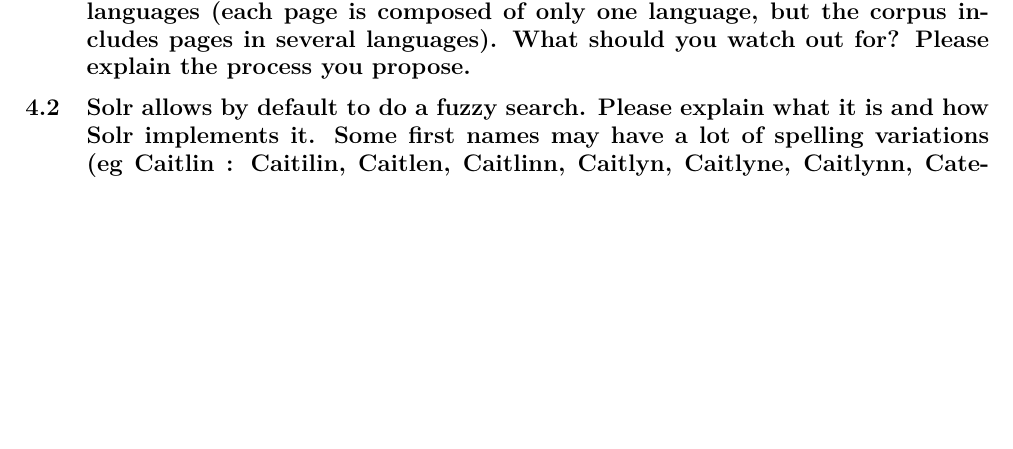
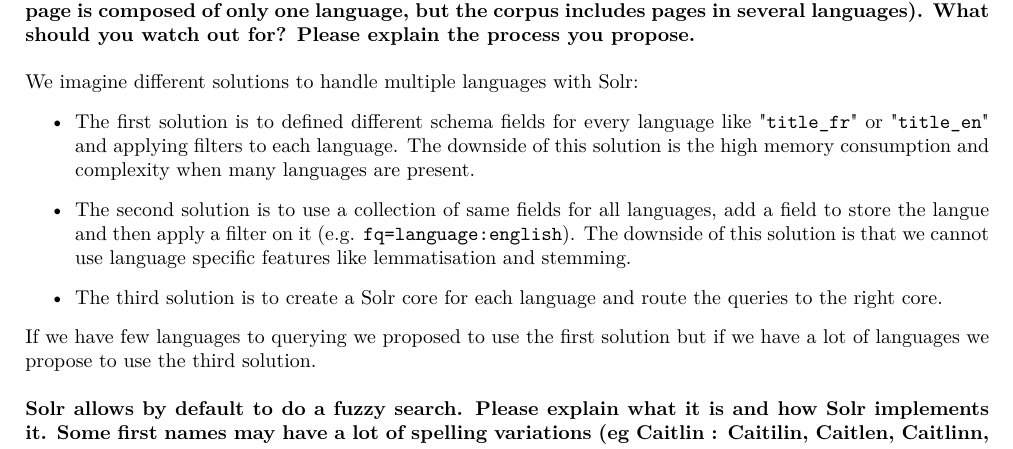
Before and after one commit to Penguinazor/mse.wem.lab1, a LaTeX document (report/report.tex): part of page 2 of 2, cut so that both start at the same text, the shorter picture padded with empty space. Compiled offline with pdfLaTeX.

Commit message:
Answer to the first theorical question

```diff
--- a/report/report.tex
+++ b/report/report.tex
@@ -31,9 +31,9 @@
 	columns=fullflexible,
 	breaklines=true,
 	tabsize=2,
-	commentstyle=\color{mygreen},
-	keywordstyle=\color{myblue},
-	stringstyle=\color{myorange}
+	%commentstyle=\color{mygreen},
+	%keywordstyle=\color{myblue},
+	%stringstyle=\color{myorange}
 }
 
 \setlength{\headheight}{50pt}
@@ -109,9 +109,16 @@
 
 
 \section{Theorical questions}
-\subsection{Please explain what strategy should be adopted for indexing pages in several languages (each page is composed of only one language, but the corpus includes pages in several languages). What should you watch out for? Please explain the process you propose.}
+\textbf{Please explain what strategy should be adopted for indexing pages in several languages (each page is composed of only one language, but the corpus includes pages in several languages). What should you watch out for? Please explain the process you propose.} \\
 
+We imagine different solutions to handle multiple languages with Solr:
+\begin{itemize}
+	\item The first solution is to defined different schema fields for every language like "\texttt{title\_fr}" or "\texttt{title\_en}" and applying filters to each language. The downside of this solution is the high memory consumption and complexity when many languages are present.
+	\item The second solution is to use a collection of same fields for all languages, add a field to store the langue and then apply a filter on it (e.g. \texttt{fq=language:english}). The downside of this solution is that we cannot use language specific features like lemmatisation and stemming.
+	\item The third solution is to create a Solr core for each language and route the queries to the right core.
+\end{itemize}
+If we have few languages to querying we proposed to use the first solution but if we have a lot of languages we propose to use the third solution. \\
 
-\subsection{Solr allows by default to do a fuzzy search. Please explain what it is and how Solr implements it. Some first names may have a lot of spelling variations (eg Caitlin : Caitilin, Caitlen, Caitlinn, Caitlyn, Caitlyne, Caitlynn, Cateline, Catelinn, Catelyn, Catelynn, Catlain, Catlin, Catline, Catlyn, Catlynn, Kaitlin, Kaitlinn, Kaitlyn, Kaitlynn, Katelin, Katelyn, Katelynn, etc). Is it possible to use, while keeping a good performance, the fuzzy research made available by Solr to do research taking into account such variations? If not what alternative(s) do you see, please justify your answer.}
+\textbf{Solr allows by default to do a fuzzy search. Please explain what it is and how Solr implements it. Some first names may have a lot of spelling variations (eg Caitlin : Caitilin, Caitlen, Caitlinn, Caitlyn, Caitlyne, Caitlynn, Cateline, Catelinn, Catelyn, Catelynn, Catlain, Catlin, Catline, Catlyn, Catlynn, Kaitlin, Kaitlinn, Kaitlyn, Kaitlynn, Katelin, Katelyn, Katelynn, etc). Is it possible to use, while keeping a good performance, the fuzzy research made available by Solr to do research taking into account such variations? If not what alternative(s) do you see, please justify your answer.}
 
 \end{document}
```
Also changed, not shown: report/report.pdf, 1 other file.
